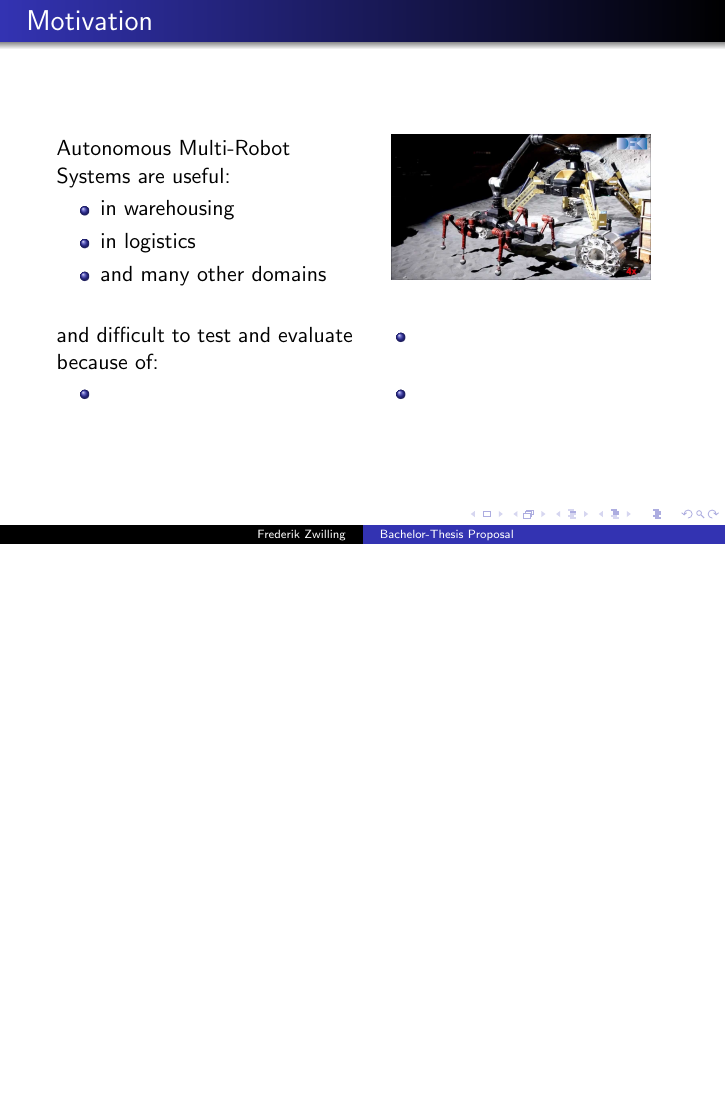
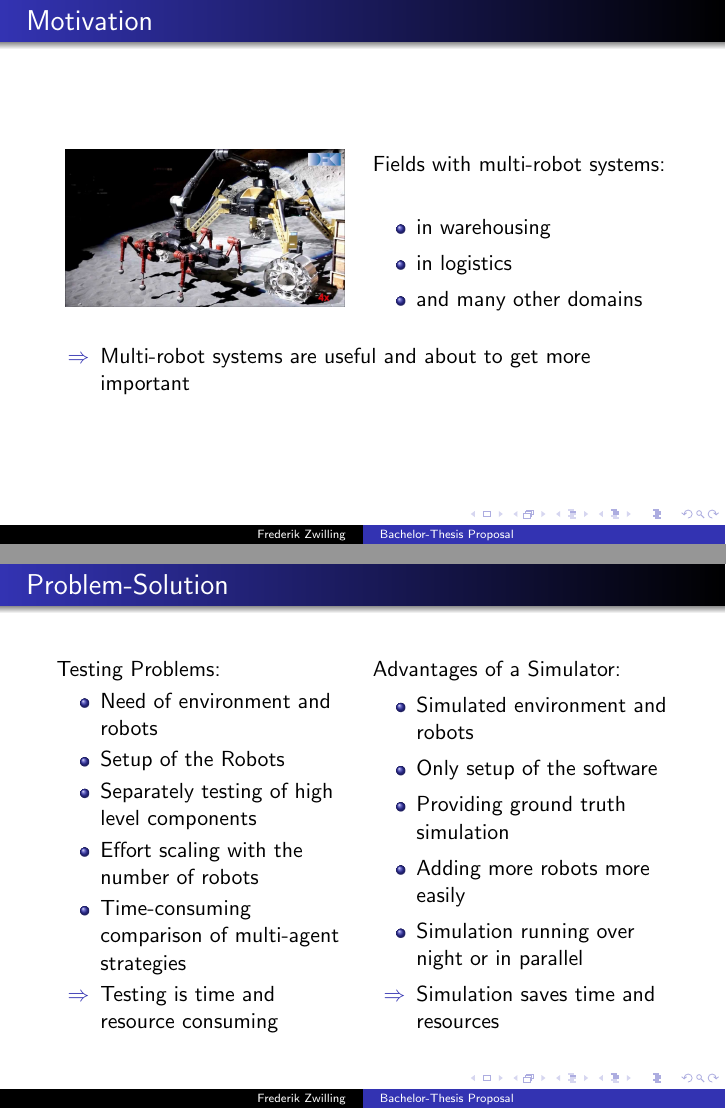
Before and after one commit to zwilling/BA-Proposal-GazeboSim, LaTeX slides (Presentation/slides.tex): page 8 of 8 before the commit and pages 6 and 7 of 10 after it, the two joined at a grey line, the shorter picture padded with empty space. Compiled offline with pdfLaTeX.

Commit message:
Presentation: Difficulties-solution, llsf

```diff
--- a/Presentation/slides.tex
+++ b/Presentation/slides.tex
@@ -35,25 +35,44 @@
 \begin{frame}
 \frametitle{Motivation}
 \begin{multicols}{2}
-Autonomous Multi-Robot Systems are useful:
+\begin{figure}
+\only<1>{\includegraphics[width=140pt,heigth=100pt]{pics/kiva.jpg}\\}
+\only<2>{\includegraphics[width=140pt,heigth=100pt]{pics/llsf.jpg}\\}
+\only<3->{\includegraphics[width=140pt,heigth=100pt]{pics/rimes.jpg}\\}
+\end{figure}
+Fields with multi-robot systems:
 \begin{itemize}
 \item<1-> in warehousing
 \item<2-> in logistics
 \item<3-> and many other domains
 \end{itemize}
-\begin{figure}
-\only<1>{\includegraphics[width=130pt,heigth=80pt]{pics/kiva.jpg}\\}
-\only<2>{\includegraphics[width=130pt,heigth=80pt]{pics/llsf.jpg}\\}
-\only<3->{\includegraphics[width=130pt,heigth=80pt]{pics/rimes.jpg}\\}
-\end{figure}
 \end{multicols}
-\pause
+\pause \pause \pause
+\begin{itemize}
+\item[$\Rightarrow$] Multi-robot systems are useful and about to get more important
+\end{itemize}
+\end{frame}
+
+\begin{frame}
+\frametitle{Problem-Solution}
 \begin{multicols}{2}
-and difficult to test and evaluate because of:
+Testing Problems:
 \begin{itemize}
-\item<4->
-\item<5->
-\item<6->
+\item Need of environment and robots
+\item Setup of the Robots
+\item Separately testing of high level components
+\item Effort scaling with the number of robots
+\item Time-consuming comparison of multi-agent strategies
+\item[$\Rightarrow$] Testing is time and resource consuming
+\end{itemize}
+Advantages of a Simulator:
+\begin{itemize}
+\item Simulated environment and robots
+\item Only setup of the software
+\item Providing ground truth simulation
+\item Adding more robots more easily
+\item Simulation running over night or in parallel
+\item[$\Rightarrow$] Simulation saves time and resources
 \end{itemize}
 \end{multicols}
 \end{frame}
```
Also changed, not shown: Presentation/pics/llsfLeague.png (added), Presentation/slides.tex (55 more changed lines).
